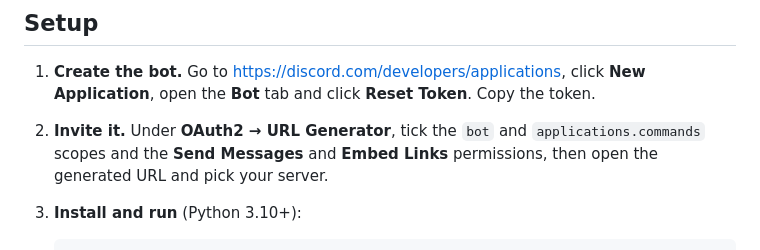
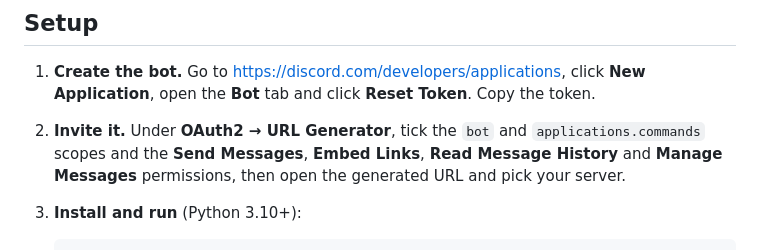
Before and after one commit to davon768/Kelpbot, a Markdown page: README.md, the part around the change. Rendered like a GitHub page.

Commit message:
README: list permissions /cleanup needs in the invite step
Co-Authored-By: Claude Opus 5.5 <noreply@anthropic.com>
Claude-Session: https://claude.ai/code/session_01SWuVWtLXcUMKtSmNek3Zrq

````diff
--- a/README.md
+++ b/README.md
@@ -64,8 +64,8 @@ Items are defined in [`kelpbot/shop.py`](kelpbot/shop.py). Add a new `Item(...)`
 1. **Create the bot.** Go to <https://discord.com/developers/applications>, click
    **New Application**, open the **Bot** tab and click **Reset Token**. Copy the token.
 2. **Invite it.** Under **OAuth2 → URL Generator**, tick the `bot` and
-   `applications.commands` scopes and the **Send Messages** and **Embed Links**
-   permissions, then open the generated URL and pick your server.
+   `applications.commands` scopes and the **Send Messages**, **Embed Links**,
+   **Read Message History** and **Manage Messages** permissions, then open the generated URL and pick your server.
 3. **Install and run** (Python 3.10+):
    ```bash
    python -m venv .venv
````
